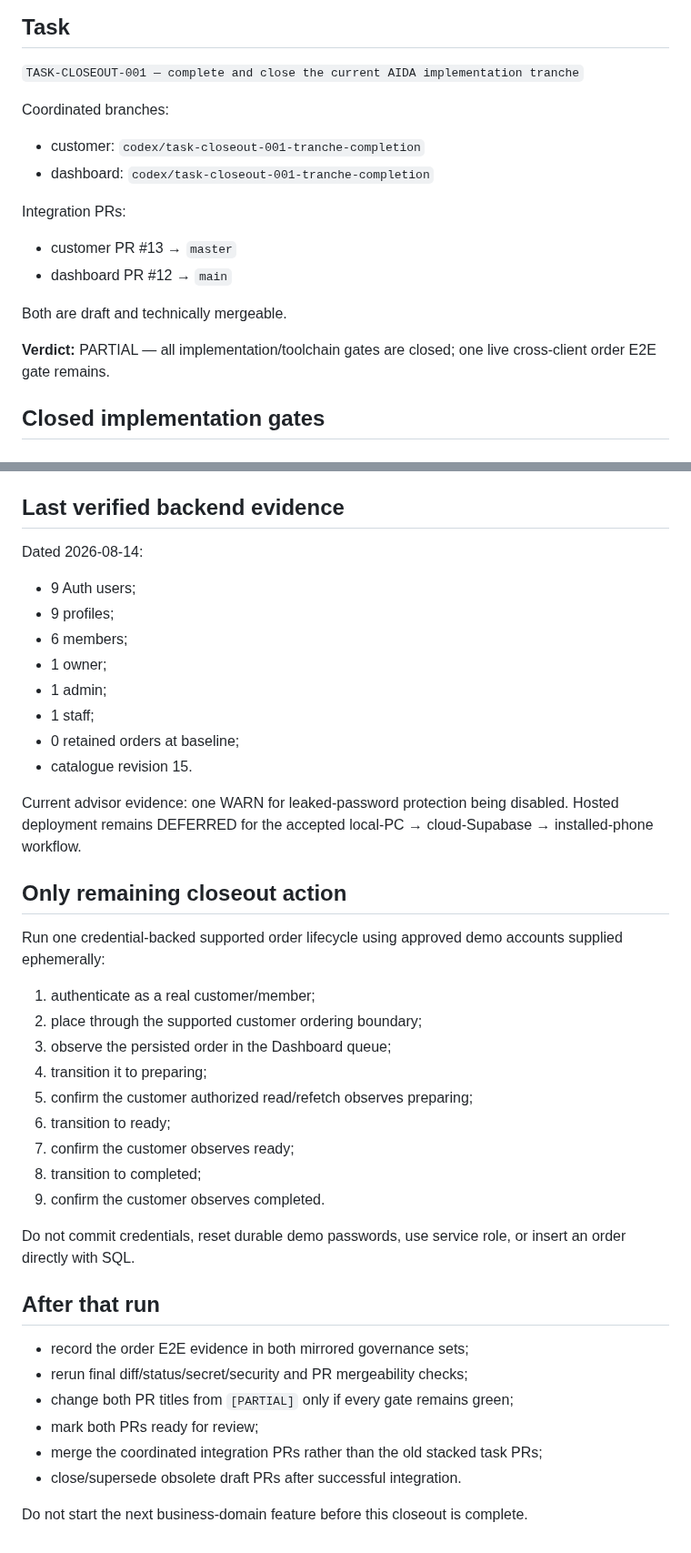
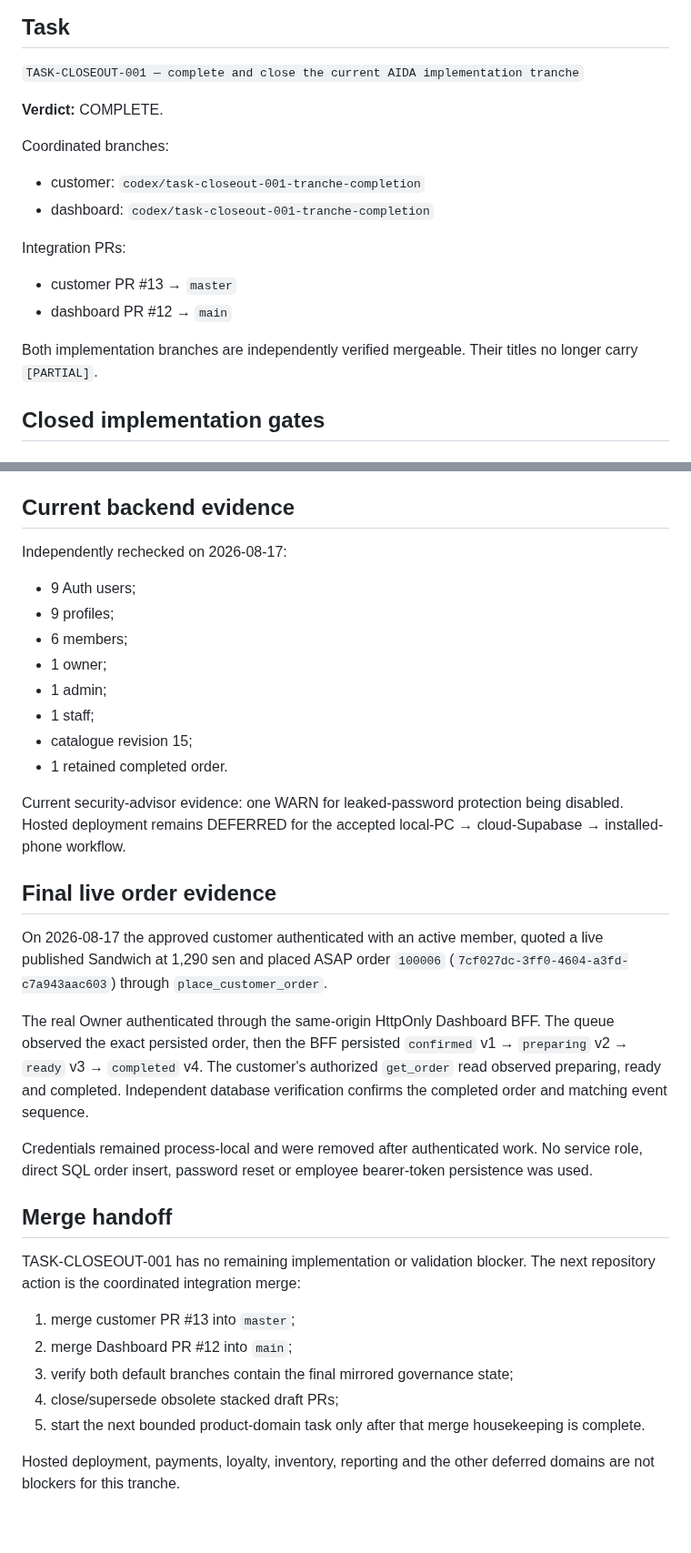
Before and after one commit to Hermann-33/Aida_System, a Markdown page: docs/context/HANDOFF.md, 2 parts joined by grey strips. Shown at 91% size. Rendered like a GitHub page.

Commit message:
docs: mirror final closeout handoff

```diff
--- a/docs/context/HANDOFF.md
+++ b/docs/context/HANDOFF.md
@@ -5,6 +5,8 @@ Updated: 2026-08-17
 ## Task
 
 `TASK-CLOSEOUT-001 — complete and close the current AIDA implementation tranche`
+
+**Verdict:** COMPLETE.
 
 Coordinated branches:
 
@@ -16,9 +18,7 @@ Integration PRs:
 - customer PR #13 → `master`
 - dashboard PR #12 → `main`
 
-Both are draft and technically mergeable.
-
-**Verdict:** PARTIAL — all implementation/toolchain gates are closed; one live cross-client order E2E gate remains.
+Both implementation branches are independently verified mergeable. Their titles no longer carry `[PARTIAL]`.
 
 ## Closed implementation gates
 
@@ -45,9 +45,9 @@ Both are draft and technically mergeable.
 - lint/typecheck/25 Vitest files with 111 tests/build/8 Playwright tests/diff check pass;
 - final `npm audit` reports 0 vulnerabilities.
 
-## Last verified backend evidence
+## Current backend evidence
 
-Dated 2026-08-14:
+Independently rechecked on 2026-08-17:
 
 - 9 Auth users;
 - 9 profiles;
@@ -55,34 +55,27 @@ Dated 2026-08-14:
 - 1 owner;
 - 1 admin;
 - 1 staff;
-- 0 retained orders at baseline;
-- catalogue revision 15.
+- catalogue revision 15;
+- 1 retained completed order.
 
-Current advisor evidence: one WARN for leaked-password protection being disabled. Hosted deployment remains DEFERRED for the accepted local-PC → cloud-Supabase → installed-phone workflow.
+Current security-advisor evidence: one WARN for leaked-password protection being disabled. Hosted deployment remains DEFERRED for the accepted local-PC → cloud-Supabase → installed-phone workflow.
 
-## Only remaining closeout action
+## Final live order evidence
 
-Run one credential-backed supported order lifecycle using approved demo accounts supplied ephemerally:
+On 2026-08-17 the approved customer authenticated with an active member, quoted a live published Sandwich at 1,290 sen and placed ASAP order `100006` (`7cf027dc-3ff0-4604-a3fd-c7a943aac603`) through `place_customer_order`.
 
-1. authenticate as a real customer/member;
-2. place through the supported customer ordering boundary;
-3. observe the persisted order in the Dashboard queue;
-4. transition it to preparing;
-5. confirm the customer authorized read/refetch observes preparing;
-6. transition to ready;
-7. confirm the customer observes ready;
-8. transition to completed;
-9. confirm the customer observes completed.
+The real Owner authenticated through the same-origin HttpOnly Dashboard BFF. The queue observed the exact persisted order, then the BFF persisted `confirmed` v1 → `preparing` v2 → `ready` v3 → `completed` v4. The customer's authorized `get_order` read observed preparing, ready and completed. Independent database verification confirms the completed order and matching event sequence.
 
-Do not commit credentials, reset durable demo passwords, use service role, or insert an order directly with SQL.
+Credentials remained process-local and were removed after authenticated work. No service role, direct SQL order insert, password reset or employee bearer-token persistence was used.
 
-## After that run
+## Merge handoff
 
-- record the order E2E evidence in both mirrored governance sets;
-- rerun final diff/status/secret/security and PR mergeability checks;
-- change both PR titles from `[PARTIAL]` only if every gate remains green;
-- mark both PRs ready for review;
-- merge the coordinated integration PRs rather than the old stacked task PRs;
-- close/supersede obsolete draft PRs after successful integration.
+TASK-CLOSEOUT-001 has no remaining implementation or validation blocker. The next repository action is the coordinated integration merge:
 
-Do not start the next business-domain feature before this closeout is complete.
+1. merge customer PR #13 into `master`;
+2. merge Dashboard PR #12 into `main`;
+3. verify both default branches contain the final mirrored governance state;
+4. close/supersede obsolete stacked draft PRs;
+5. start the next bounded product-domain task only after that merge housekeeping is complete.
+
+Hosted deployment, payments, loyalty, inventory, reporting and the other deferred domains are not blockers for this tranche.
```
